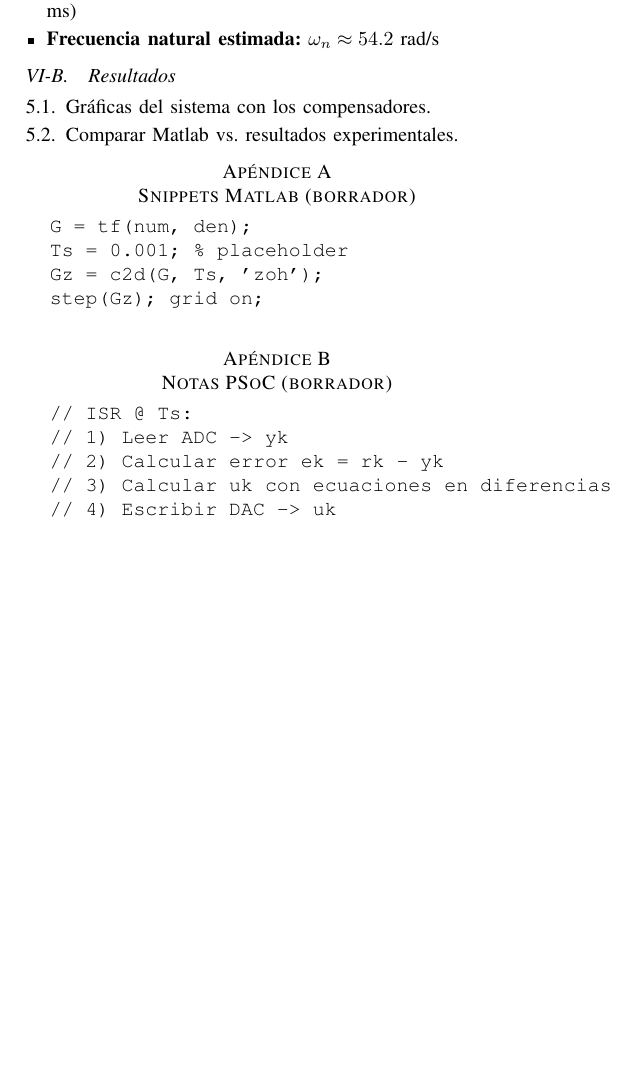
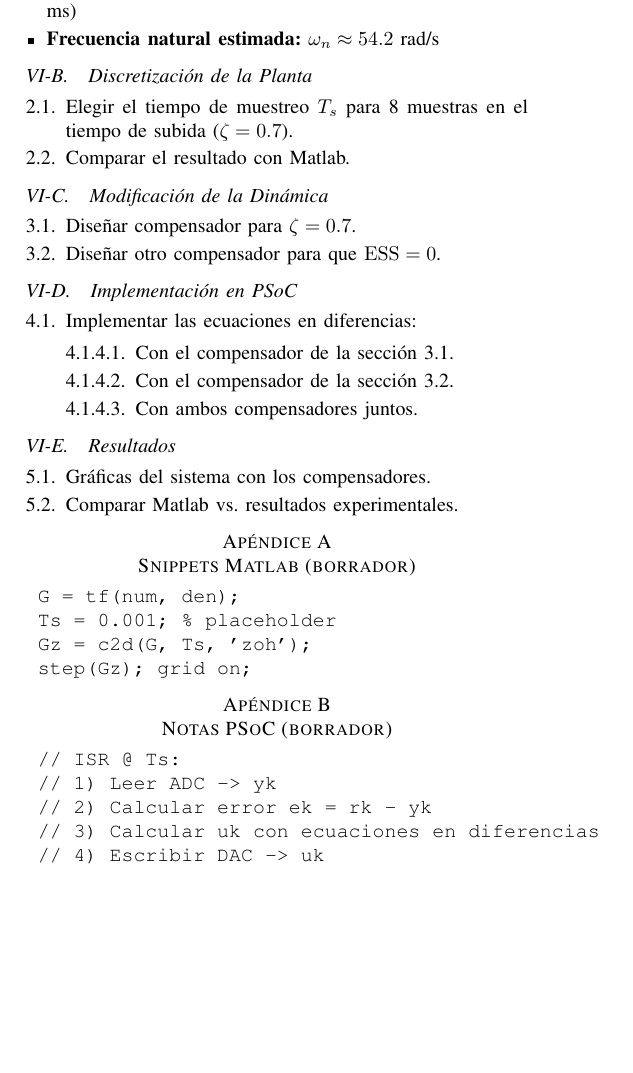
Before and after one commit to simplementeUnPorito/auto, a LaTeX paper (lab2.2/document.tex, which reads lab2.2/apendice.tex, lab2.2/discretizacion.tex, lab2.2/implementacion.tex): part of page 2 of 2, cut so that both start at the same text, the shorter picture padded with empty space. Compiled offline with pdfLaTeX.

Commit message:
actualizacion 1 lab2

```diff
--- /dev/null
+++ b/lab2.2/apendice.tex
@@ -0,0 +1,18 @@
+% ================== APÉNDICE OPCIONAL ==================
+\appendices
+\section{Snippets Matlab (borrador)}
+\begin{verbatim}
+	G = tf(num, den);
+	Ts = 0.001; % placeholder
+	Gz = c2d(G, Ts, 'zoh');
+	step(Gz); grid on;
+\end{verbatim}
+
+\section{Notas PSoC (borrador)}
+\begin{verbatim}
+	// ISR @ Ts:
+	// 1) Leer ADC -> yk
+	// 2) Calcular error ek = rk - yk
+	// 3) Calcular uk con ecuaciones en diferencias
+	// 4) Escribir DAC -> uk
+\end{verbatim}
--- /dev/null
+++ b/lab2.2/discretizacion.tex
@@ -0,0 +1,5 @@
+\subsection{Discretización de la Planta}
+\begin{enumerate}[label=2.\arabic*.]
+	\item Elegir el tiempo de muestreo $\Ts$ para 8 muestras en el tiempo de subida ($\zeta = 0.7$).
+	\item Comparar el resultado con Matlab.
+\end{enumerate}
--- a/lab2.2/document.tex
+++ b/lab2.2/document.tex
@@ -95,29 +95,8 @@
 	\input{intro.tex}
 
 	\input{desarrollo.tex}
-	\subsection{Resultados}
-	\begin{enumerate}[label=5.\arabic*.]
-		\item Gráficas del sistema con los compensadores.
-		\item Comparar Matlab vs.\ resultados experimentales.
-	\end{enumerate}
 
-	% ================== APÉNDICE OPCIONAL ==================
-	\appendices
-	\section{Snippets Matlab (borrador)}
-	\begin{verbatim}
-		G = tf(num, den);
-		Ts = 0.001; % placeholder
-		Gz = c2d(G, Ts, 'zoh');
-		step(Gz); grid on;
-	\end{verbatim}
-
-	\section{Notas PSoC (borrador)}
-	\begin{verbatim}
-		// ISR @ Ts:
-		// 1) Leer ADC -> yk
-		// 2) Calcular error ek = rk - yk
-		// 3) Calcular uk con ecuaciones en diferencias
-		// 4) Escribir DAC -> uk
-	\end{verbatim}
+	\input{resultados.tex}
+	\input{apendice.tex}
 
 \end{document}
--- /dev/null
+++ b/lab2.2/implementacion.tex
@@ -0,0 +1,9 @@
+\subsection{Implementación en PSoC}
+\begin{enumerate}[label=4.\arabic*.]
+	\item Implementar las ecuaciones en diferencias:
+	\begin{enumerate}[label*=4.\arabic*.]
+			\item Con el compensador de la sección 3.1.
+			\item Con el compensador de la sección 3.2.
+			\item Con ambos compensadores juntos.
+		\end{enumerate}
+\end{enumerate}
--- /dev/null
+++ b/lab2.2/modificacion.tex
@@ -0,0 +1,5 @@
+\subsection{Modificación de la Dinámica}
+\begin{enumerate}[label=3.\arabic*.]
+	\item Diseñar compensador para $\zeta = 0.7$.
+	\item Diseñar otro compensador para que $\ESS = 0$.
+\end{enumerate}
--- /dev/null
+++ b/lab2.2/resultados.tex
@@ -0,0 +1,5 @@
+\subsection{Resultados}
+\begin{enumerate}[label=5.\arabic*.]
+	\item Gráficas del sistema con los compensadores.
+	\item Comparar Matlab vs.\ resultados experimentales.
+\end{enumerate}
```
Also changed, not shown: lab2.2/desarrollo.tex (+4 -19 lines), lab2.2/Img/circuito.png (added), lab2.2/document.pdf, 4 other files.
